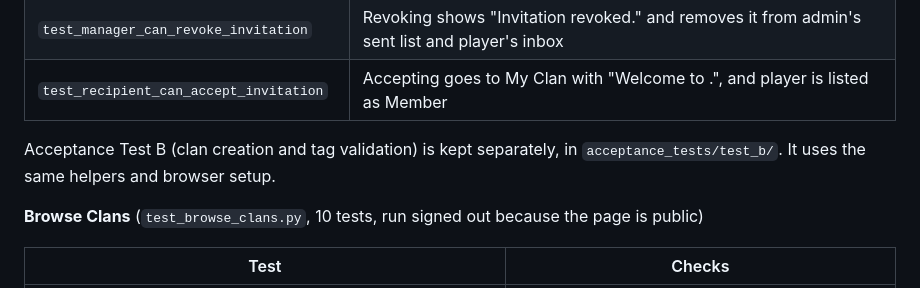
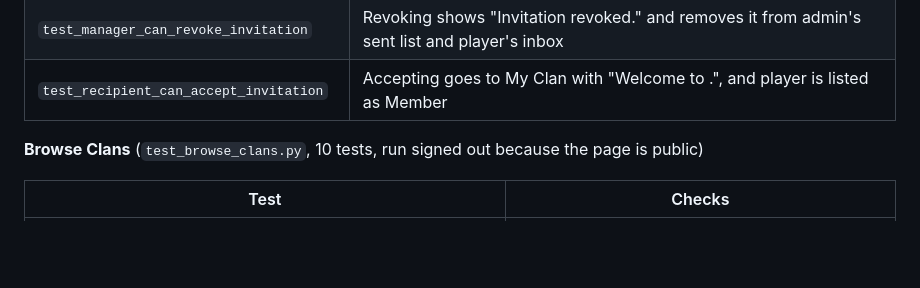
Before and after one commit to FAForever/clanforge-client, a Markdown page: selenium_tests/README.md, the part around the change. GitHub-like rendering; blank space fills up the shorter version.

Commit message:
Update README to clarify Acceptance Test B details
Removed redundant information about Acceptance Test B location.

```diff
--- a/selenium_tests/README.md
+++ b/selenium_tests/README.md
@@ -70,8 +70,6 @@ Don't run the suite while you're using those three accounts for a demo.
 | `test_manager_can_revoke_invitation` | Revoking shows "Invitation revoked." and removes it from admin's sent list and player's inbox |
 | `test_recipient_can_accept_invitation` | Accepting goes to My Clan with "Welcome to <clan>.", and player is listed as Member |
 
-Acceptance Test B (clan creation and tag validation) is kept separately, in
-`acceptance_tests/test_b/`. It uses the same helpers and browser setup.
 
 **Browse Clans** (`test_browse_clans.py`, 10 tests, run signed out because the page is public)
 
```
